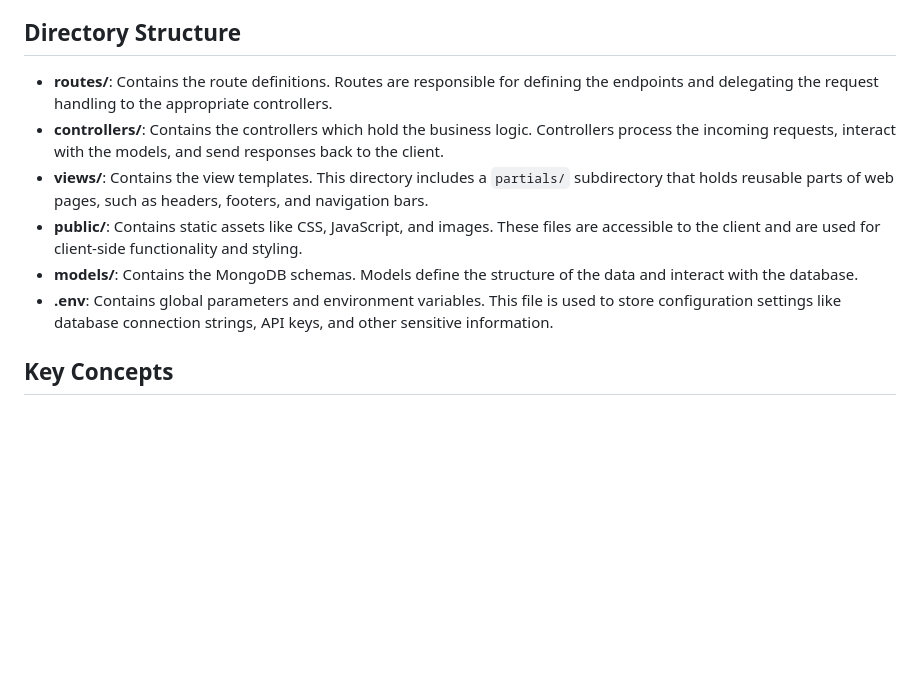
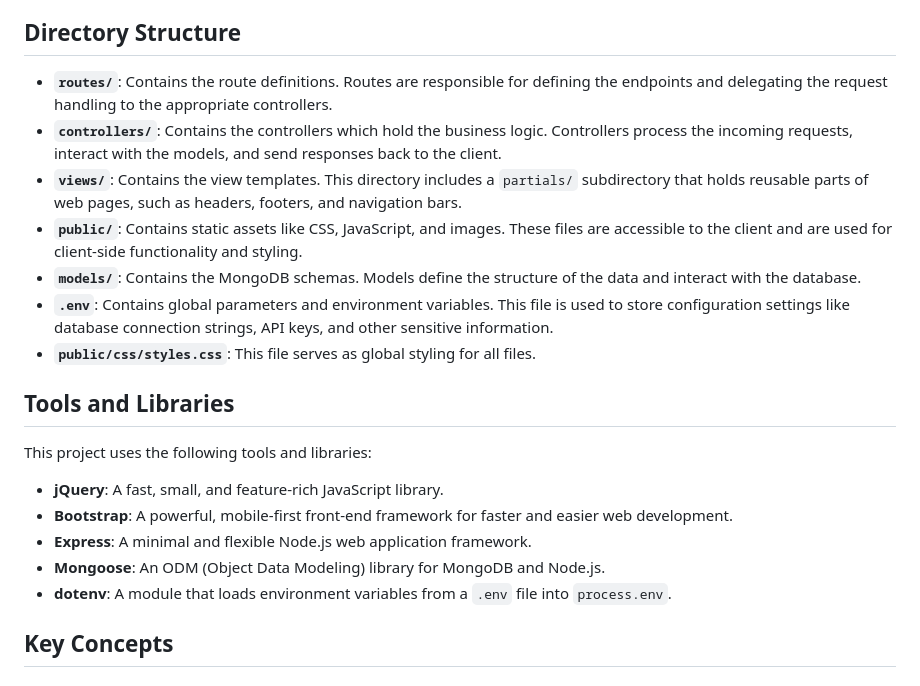
Before and after one commit to kisakosa/BootcampRishon, a Markdown page: README.md, the part around the change. GitHub-like rendering; blank space fills up the shorter version.

Commit message:
added Tools and Libraries section to the README.md

```diff
--- a/README.md
+++ b/README.md
@@ -6,12 +6,23 @@ This project follows the MVC (Model-View-Controller) architectural pattern with
 
 ## Directory Structure
 
-- **routes/**: Contains the route definitions. Routes are responsible for defining the endpoints and delegating the request handling to the appropriate controllers.
-- **controllers/**: Contains the controllers which hold the business logic. Controllers process the incoming requests, interact with the models, and send responses back to the client.
-- **views/**: Contains the view templates. This directory includes a `partials/` subdirectory that holds reusable parts of web pages, such as headers, footers, and navigation bars.
-- **public/**: Contains static assets like CSS, JavaScript, and images. These files are accessible to the client and are used for client-side functionality and styling.
-- **models/**: Contains the MongoDB schemas. Models define the structure of the data and interact with the database.
-- **.env**: Contains global parameters and environment variables. This file is used to store configuration settings like database connection strings, API keys, and other sensitive information.
+- **`routes/`**: Contains the route definitions. Routes are responsible for defining the endpoints and delegating the request handling to the appropriate controllers.
+- **`controllers/`**: Contains the controllers which hold the business logic. Controllers process the incoming requests, interact with the models, and send responses back to the client.
+- **`views/`**: Contains the view templates. This directory includes a `partials/` subdirectory that holds reusable parts of web pages, such as headers, footers, and navigation bars.
+- **`public/`**: Contains static assets like CSS, JavaScript, and images. These files are accessible to the client and are used for client-side functionality and styling.
+- **`models/`**: Contains the MongoDB schemas. Models define the structure of the data and interact with the database.
+- **`.env`**: Contains global parameters and environment variables. This file is used to store configuration settings like database connection strings, API keys, and other sensitive information.
+- **`public/css/styles.css`**: This file serves as global styling for all files.
+
+## Tools and Libraries
+
+This project uses the following tools and libraries:
+
+- **jQuery**: A fast, small, and feature-rich JavaScript library.
+- **Bootstrap**: A powerful, mobile-first front-end framework for faster and easier web development.
+- **Express**: A minimal and flexible Node.js web application framework.
+- **Mongoose**: An ODM (Object Data Modeling) library for MongoDB and Node.js.
+- **dotenv**: A module that loads environment variables from a `.env` file into `process.env`.
 
 ## Key Concepts
 
```
